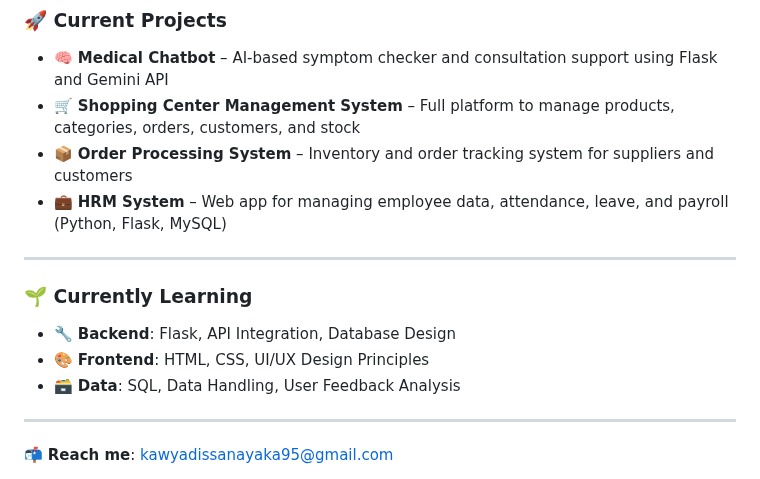
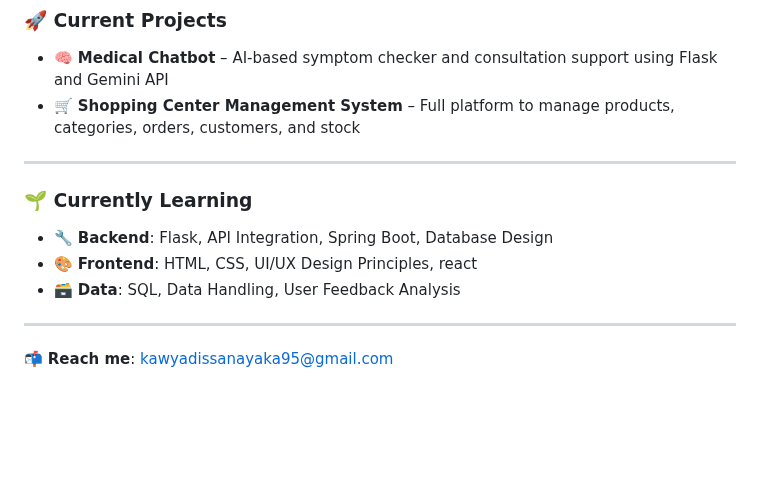
Before and after one commit to KawyaDissanayaka/KawyaDissanayaka, a Markdown page: README.md, the part around the change. GitHub-like rendering; blank space fills up the shorter version.

Commit message:
Revise projects and learning topics in README
Updated current projects and learning sections in README.

```diff
--- a/README.md
+++ b/README.md
@@ -18,14 +18,12 @@
 ### 🚀 Current Projects
 - 🧠 **Medical Chatbot** – AI-based symptom checker and consultation support using Flask and Gemini API
 - 🛒 **Shopping Center Management System** – Full platform to manage products, categories, orders, customers, and stock
-- 📦 **Order Processing System** – Inventory and order tracking system for suppliers and customers
-- 💼 **HRM System** – Web app for managing employee data, attendance, leave, and payroll (Python, Flask, MySQL)
 
 ---
 
 ### 🌱 Currently Learning
-- 🔧 **Backend**: Flask, API Integration, Database Design
-- 🎨 **Frontend**: HTML, CSS, UI/UX Design Principles
+- 🔧 **Backend**: Flask, API Integration, Spring Boot, Database Design
+- 🎨 **Frontend**: HTML, CSS, UI/UX Design Principles, react
 - 🗃 **Data**: SQL, Data Handling, User Feedback Analysis
 
 ---
```
